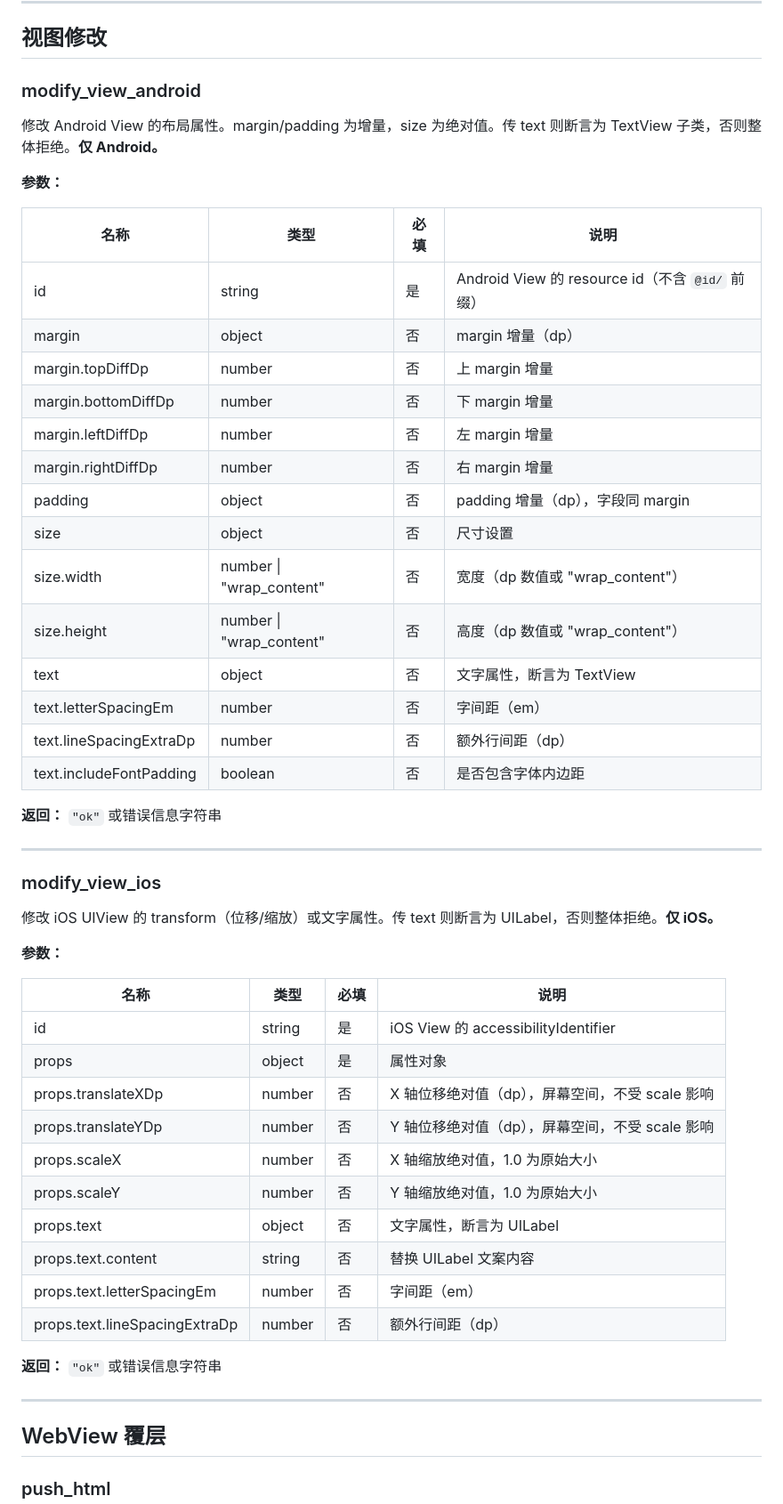
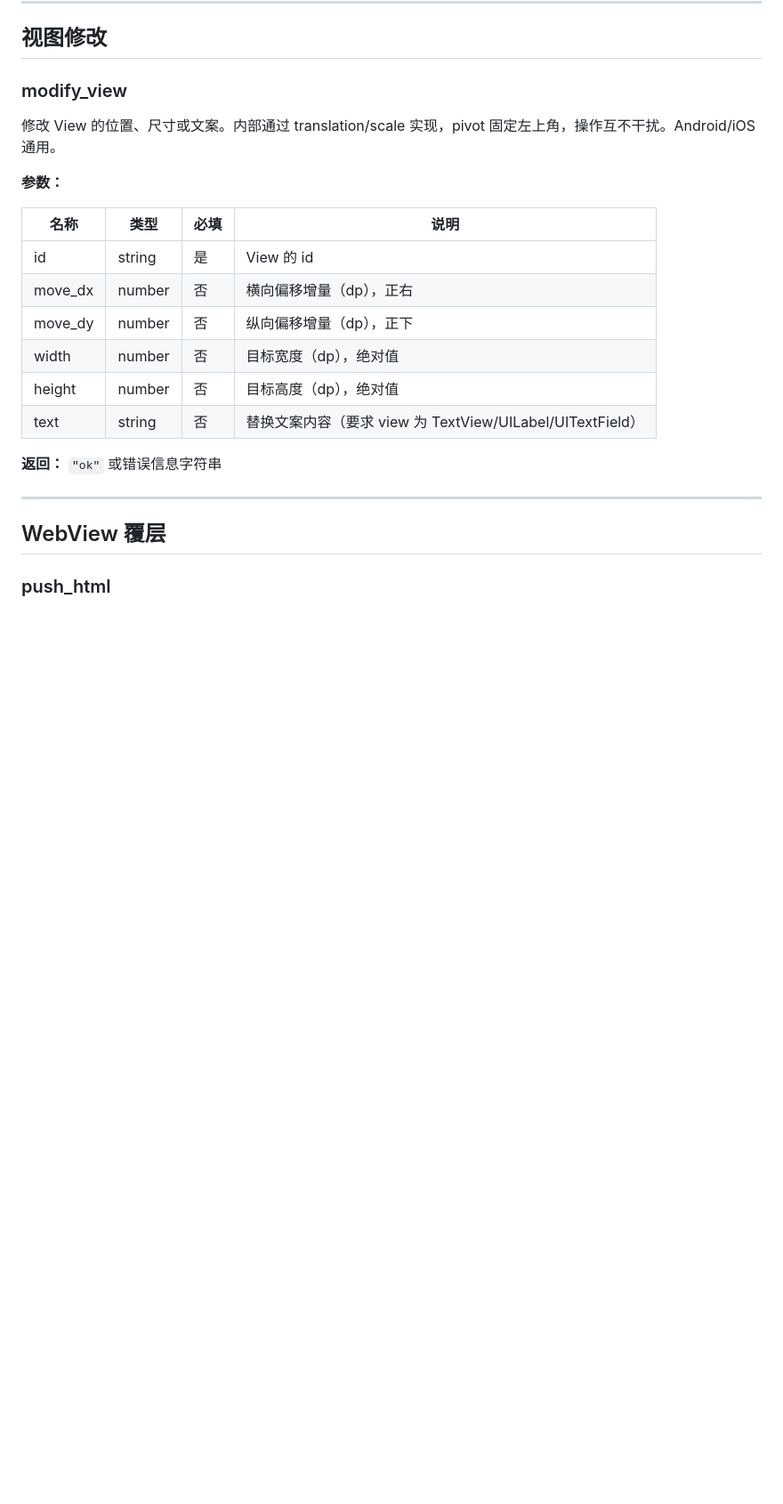
Before and after one commit to Zzechen/client-tools, a Markdown page: docs/mcp-tools.md, the part around one of its changes. Shown at 89% size. GitHub-like rendering; blank space fills up the shorter version.

```diff
--- a/docs/mcp-tools.md
+++ b/docs/mcp-tools.md
@@ -145,51 +140,20 @@
 
 ## 视图修改
 
-### modify_view_android
+### modify_view
 
-修改 Android View 的布局属性。margin/padding 为增量，size 为绝对值。传 text 则断言为 TextView 子类，否则整体拒绝。**仅 Android。**
+修改 View 的位置、尺寸或文案。内部通过 translation/scale 实现，pivot 固定左上角，操作互不干扰。Android/iOS 通用。
 
 **参数：**
 
 | 名称 | 类型 | 必填 | 说明 |
 |------|------|------|------|
-| id | string | 是 | Android View 的 resource id（不含 `@id/` 前缀） |
-| margin | object | 否 | margin 增量（dp） |
-| margin.topDiffDp | number | 否 | 上 margin 增量 |
-| margin.bottomDiffDp | number | 否 | 下 margin 增量 |
-| margin.leftDiffDp | number | 否 | 左 margin 增量 |
-| margin.rightDiffDp | number | 否 | 右 margin 增量 |
-| padding | object | 否 | padding 增量（dp），字段同 margin |
-| size | object | 否 | 尺寸设置 |
-| size.width | number \| "wrap_content" | 否 | 宽度（dp 数值或 "wrap_content"） |
-| size.height | number \| "wrap_content" | 否 | 高度（dp 数值或 "wrap_content"） |
-| text | object | 否 | 文字属性，断言为 TextView |
-| text.letterSpacingEm | number | 否 | 字间距（em） |
-| text.lineSpacingExtraDp | number | 否 | 额外行间距（dp） |
-| text.includeFontPadding | boolean | 否 | 是否包含字体内边距 |
-
-**返回：** `"ok"` 或错误信息字符串
-
----
-
-### modify_view_ios
-
-修改 iOS UIView 的 transform（位移/缩放）或文字属性。传 text 则断言为 UILabel，否则整体拒绝。**仅 iOS。**
-
-**参数：**
-
-| 名称 | 类型 | 必填 | 说明 |
-|------|------|------|------|
-| id | string | 是 | iOS View 的 accessibilityIdentifier |
-| props | object | 是 | 属性对象 |
-| props.translateXDp | number | 否 | X 轴位移绝对值（dp），屏幕空间，不受 scale 影响 |
-| props.translateYDp | number | 否 | Y 轴位移绝对值（dp），屏幕空间，不受 scale 影响 |
-| props.scaleX | number | 否 | X 轴缩放绝对值，1.0 为原始大小 |
-| props.scaleY | number | 否 | Y 轴缩放绝对值，1.0 为原始大小 |
-| props.text | object | 否 | 文字属性，断言为 UILabel |
-| props.text.content | string | 否 | 替换 UILabel 文案内容 |
-| props.text.letterSpacingEm | number | 否 | 字间距（em） |
-| props.text.lineSpacingExtraDp | number | 否 | 额外行间距（dp） |
+| id | string | 是 | View 的 id |
+| move_dx | number | 否 | 横向偏移增量（dp），正右 |
+| move_dy | number | 否 | 纵向偏移增量（dp），正下 |
+| width | number | 否 | 目标宽度（dp），绝对值 |
+| height | number | 否 | 目标高度（dp），绝对值 |
+| text | string | 否 | 替换文案内容（要求 view 为 TextView/UILabel/UITextField） |
 
 **返回：** `"ok"` 或错误信息字符串
 
```
Also changed, not shown: other parts of docs/mcp-tools.md (+2 -7 lines), docs/sdk-http-api.md (+9 -39 lines).
